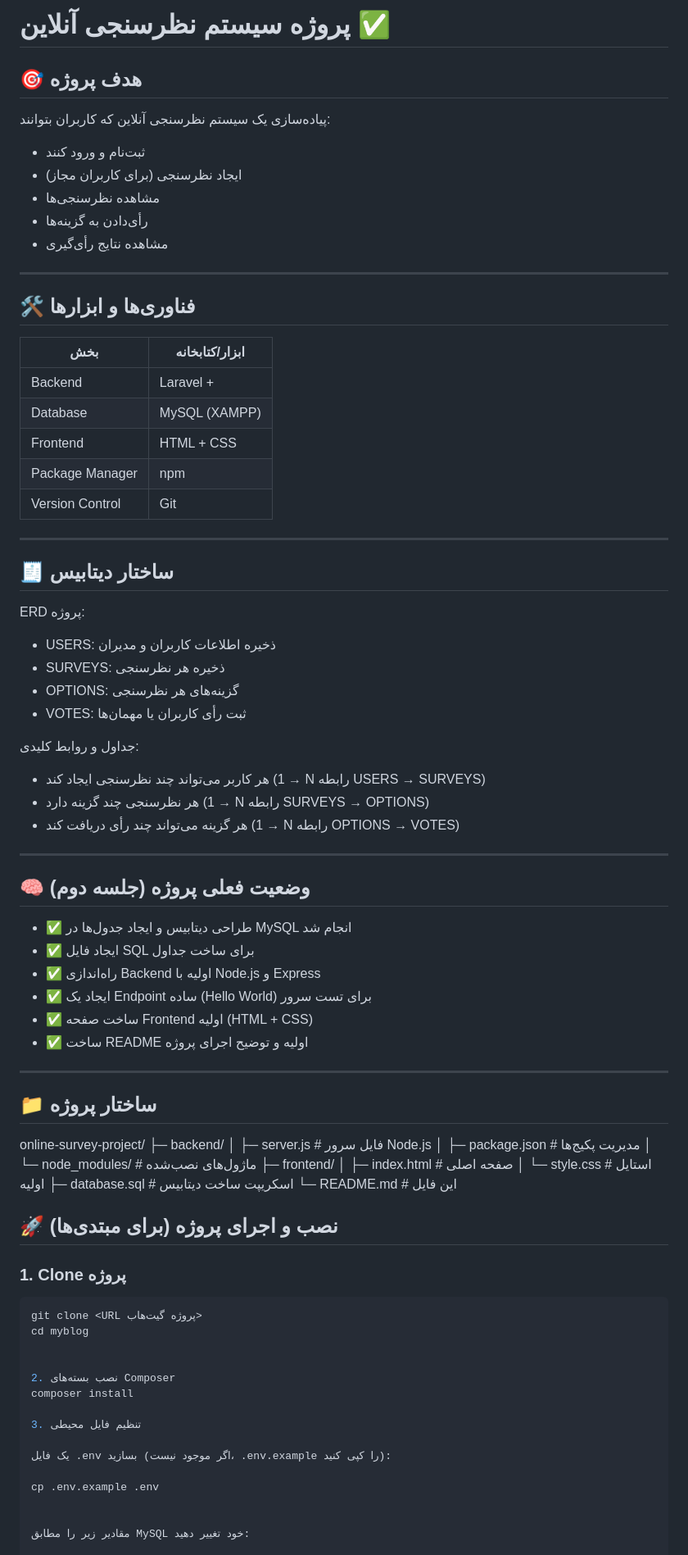
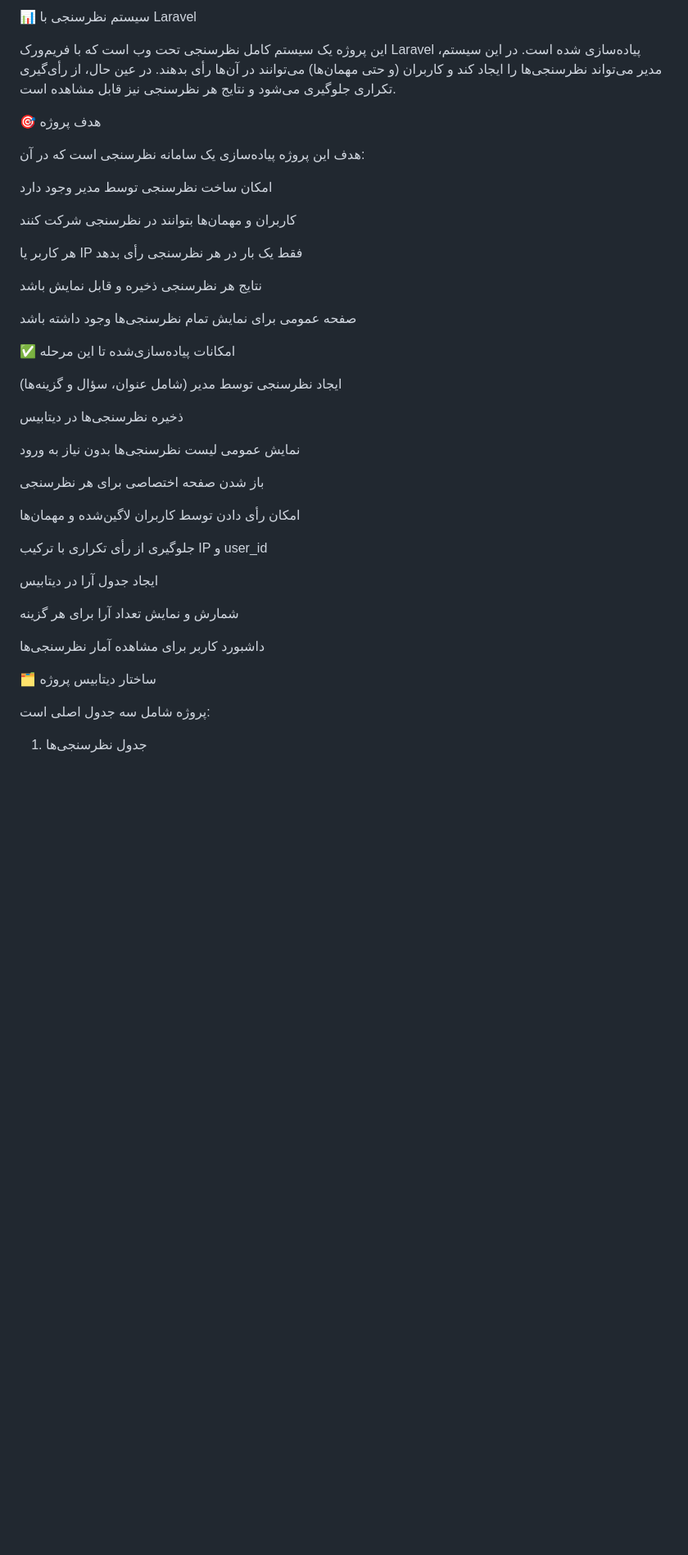
Before and after one commit to RezaSultan/Vote_Online, a Markdown page: README.md, the part around the change printed below. Shown: that part at 82% size. Drawn GitHub-style; blank space fills up the shorter version.

````diff
--- a/README.md
+++ b/README.md
@@ -1,81 +1,44 @@
-# پروژه سیستم نظرسنجی آنلاین ✅
+📊 سیستم نظرسنجی با Laravel
 
-## 🎯 هدف پروژه
-پیاده‌سازی یک سیستم نظرسنجی آنلاین که کاربران بتوانند:
-- ثبت‌نام و ورود کنند
-- ایجاد نظرسنجی (برای کاربران مجاز)
-- مشاهده نظرسنجی‌ها
-- رأی‌دادن به گزینه‌ها
-- مشاهده نتایج رأی‌گیری
+این پروژه یک سیستم کامل نظرسنجی تحت وب است که با فریم‌ورک Laravel پیاده‌سازی شده است. در این سیستم، مدیر می‌تواند نظرسنجی‌ها را ایجاد کند و کاربران (و حتی مهمان‌ها) می‌توانند در آن‌ها رأی بدهند. در عین حال، از رأی‌گیری تکراری جلوگیری می‌شود و نتایج هر نظرسنجی نیز قابل مشاهده است.
 
----
+🎯 هدف پروژه
 
-## 🛠️ فناوری‌ها و ابزارها
-| بخش | ابزار/کتابخانه |
-|-----|----------------|
-| Backend | Laravel +  |
-| Database | MySQL (XAMPP) |
-| Frontend | HTML + CSS |
-| Package Manager | npm |
-| Version Control | Git |
+هدف این پروژه پیاده‌سازی یک سامانه نظرسنجی است که در آن:
 
----
+امکان ساخت نظرسنجی توسط مدیر وجود دارد
 
-## 🧾 ساختار دیتابیس
-ERD پروژه:
-- USERS: ذخیره اطلاعات کاربران و مدیران
-- SURVEYS: ذخیره هر نظرسنجی
-- OPTIONS: گزینه‌های هر نظرسنجی
-- VOTES: ثبت رأی کاربران یا مهمان‌ها
+کاربران و مهمان‌ها بتوانند در نظرسنجی شرکت کنند
 
-جداول و روابط کلیدی:
-- هر کاربر می‌تواند چند نظرسنجی ایجاد کند (1 → N رابطه USERS → SURVEYS)
-- هر نظرسنجی چند گزینه دارد (1 → N رابطه SURVEYS → OPTIONS)
-- هر گزینه می‌تواند چند رأی دریافت کند (1 → N رابطه OPTIONS → VOTES)
+هر کاربر یا IP فقط یک‌ بار در هر نظرسنجی رأی بدهد
 
----
+نتایج هر نظرسنجی ذخیره و قابل نمایش باشد
 
-## 🧠 وضعیت فعلی پروژه (جلسه دوم)
-- ✅ طراحی دیتابیس و ایجاد جدول‌ها در MySQL انجام شد
-- ✅ ایجاد فایل SQL برای ساخت جداول
-- ✅ راه‌اندازی Backend اولیه با Node.js و Express
-- ✅ ایجاد یک Endpoint ساده (Hello World) برای تست سرور
-- ✅ ساخت صفحه Frontend اولیه (HTML + CSS)
-- ✅ ساخت README اولیه و توضیح اجرای پروژه
+صفحه عمومی برای نمایش تمام نظرسنجی‌ها وجود داشته باشد
 
----
+✅ امکانات پیاده‌سازی‌شده تا این مرحله
 
-## 📁 ساختار پروژه
-online-survey-project/
-├─ backend/
-│ ├─ server.js # فایل سرور Node.js
-│ ├─ package.json # مدیریت پکیج‌ها
-│ └─ node_modules/ # ماژول‌های نصب‌شده
-├─ frontend/
-│ ├─ index.html # صفحه اصلی
-│ └─ style.css # استایل اولیه
-├─ database.sql # اسکریپت ساخت دیتابیس
-└─ README.md # این فایل
+ایجاد نظرسنجی توسط مدیر (شامل عنوان، سؤال و گزینه‌ها)
 
+ذخیره نظرسنجی‌ها در دیتابیس
 
+نمایش عمومی لیست نظرسنجی‌ها بدون نیاز به ورود
 
-## 🚀 نصب و اجرای پروژه (برای مبتدی‌ها)
+باز شدن صفحه اختصاصی برای هر نظرسنجی
 
-### 1. Clone پروژه
-```bash
-git clone <URL پروژه گیت‌هاب>
-cd myblog
+امکان رأی دادن توسط کاربران لاگین‌شده و مهمان‌ها
 
+جلوگیری از رأی تکراری با ترکیب IP و user_id
 
-2. نصب بسته‌های Composer
-composer install
+ایجاد جدول آرا در دیتابیس
 
-3. تنظیم فایل محیطی
+شمارش و نمایش تعداد آرا برای هر گزینه
 
-یک فایل .env بسازید (اگر موجود نیست، .env.example را کپی کنید):
+داشبورد کاربر برای مشاهده آمار نظرسنجی‌ها
 
-cp .env.example .env
+🗂 ساختار دیتابیس پروژه
 
+پروژه شامل سه جدول اصلی است:
 
-مقادیر زیر را مطابق MySQL خود تغییر دهید:
+1. جدول نظرسنجی‌ها
 
````
Also changed, not shown: other parts of README.md (+58 -47 lines).
